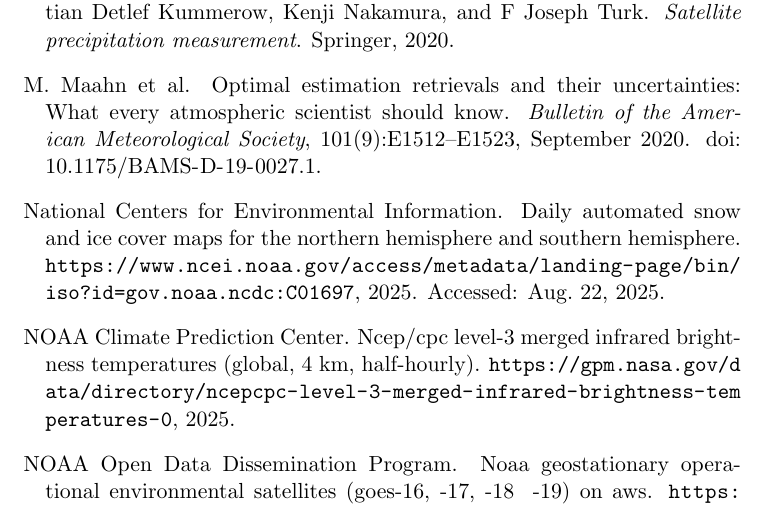
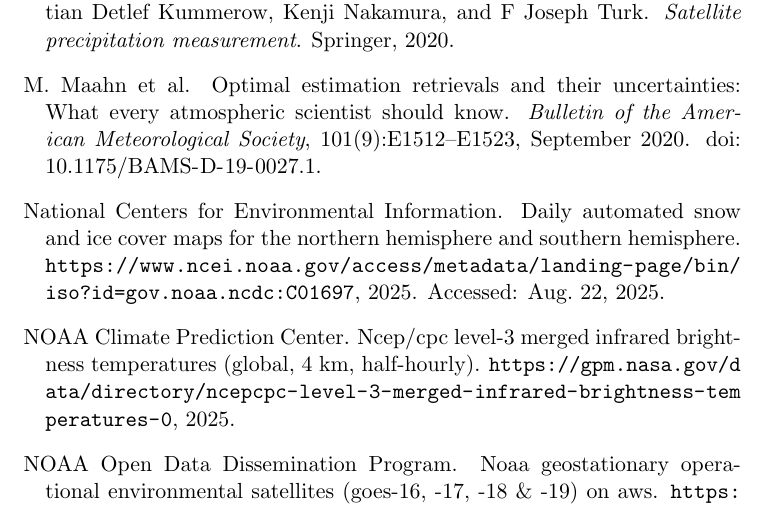
Before and after one commit to simonpf/satrain_manuscript, a LaTeX paper (main.tex): part of page 39 of 41, cut so that both start at the same text. Compiled offline with pdfLaTeX.

Commit message:
Fix alignment characters.

```diff
--- a/main.tex
+++ b/main.tex
@@ -40,7 +40,7 @@
 	\textsuperscript{5} Institute of Atmospheric Sciences and Climate, Italian National Research Council \\
 	\textsuperscript{6} Department of Civil and Environmental Engineering, University of California Irvine \\
 	\textsuperscript{7} NASA Goddard Space Flight Center \\
-  \textsuperscript{8} School of Meteorology & School of Civil Engineering and Environmental Science, University of Oklahoma \\
+  \textsuperscript{8} School of Meteorology \& School of Civil Engineering and Environmental Science, University of Oklahoma \\
 	\textsuperscript{9} Department of Atmospheric Sciences, Kyungpook National University \\
 	\textsuperscript{10} Institute for Meteorology, Leipzig University \\
   \textsuperscript{11} Departamento de Prevención de Riegos y Medio Ambiente, Universidad Tecnológica Metropolitana, \\
```
Also changed, not shown: bibliography.bib (+1 -1 lines).
